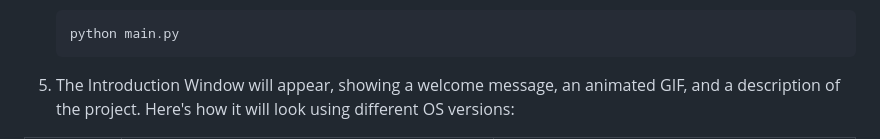
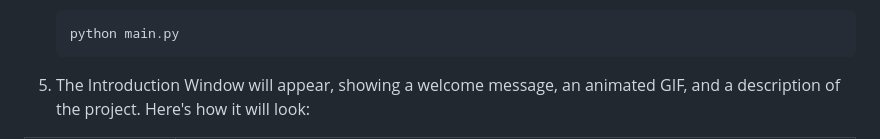
Before and after one commit to kanansnote/py-venn-diagram, a Markdown page: README.md, the part around the change printed below. GitHub-like rendering.

````diff
--- a/README.md
+++ b/README.md
@@ -73,7 +73,7 @@ Each code file includes functions that generate the respective visualizations us
    python main.py
    ```
 
-5. The Introduction Window will appear, showing a welcome message, an animated GIF, and a description of the project. Here's how it will look using different OS versions:
+5. The Introduction Window will appear, showing a welcome message, an animated GIF, and a description of the project. Here's how it will look:
 
 <table>
    <tr>
````
Also changed, not shown: other parts of README.md (+1 -12 lines), windows_visualizations_window.gif.
